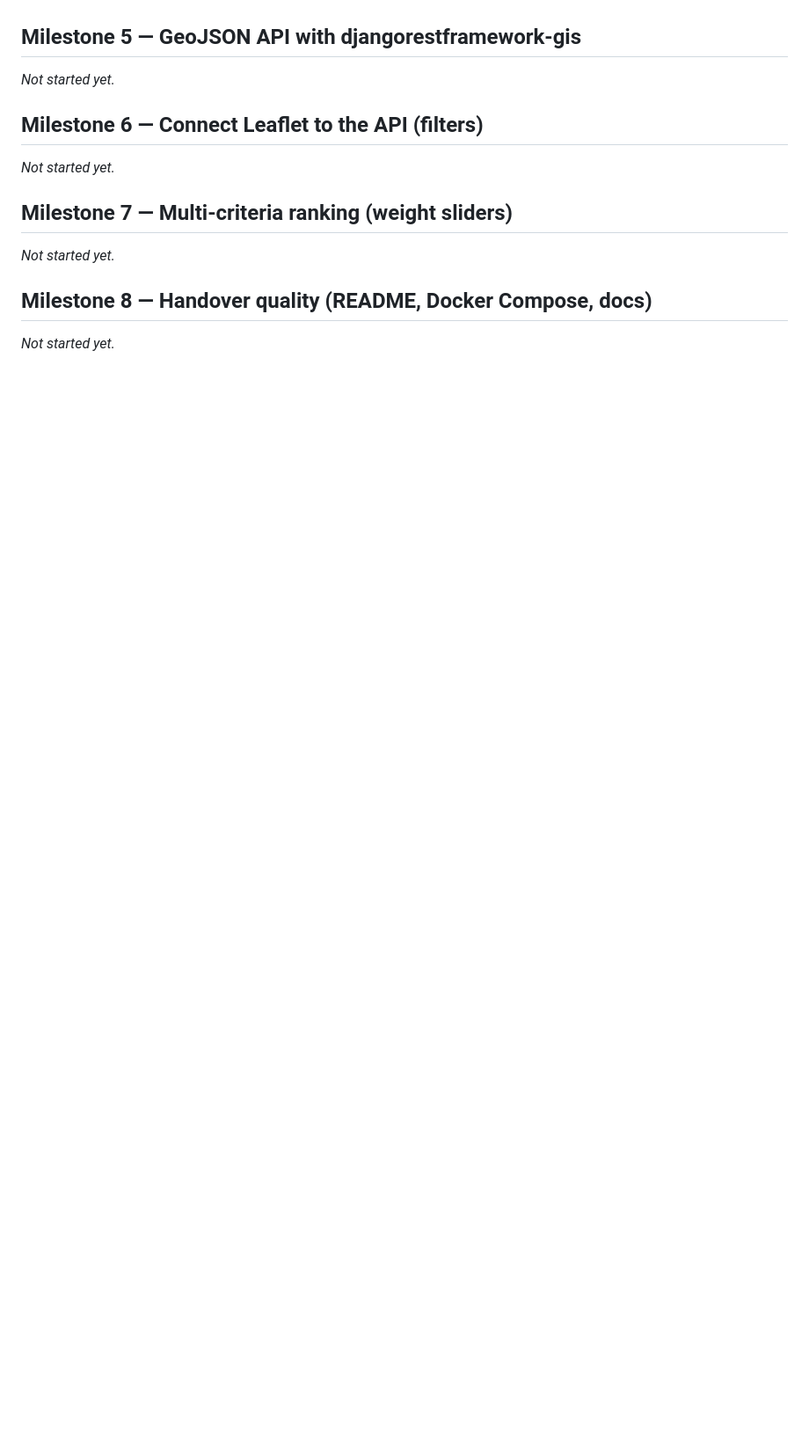
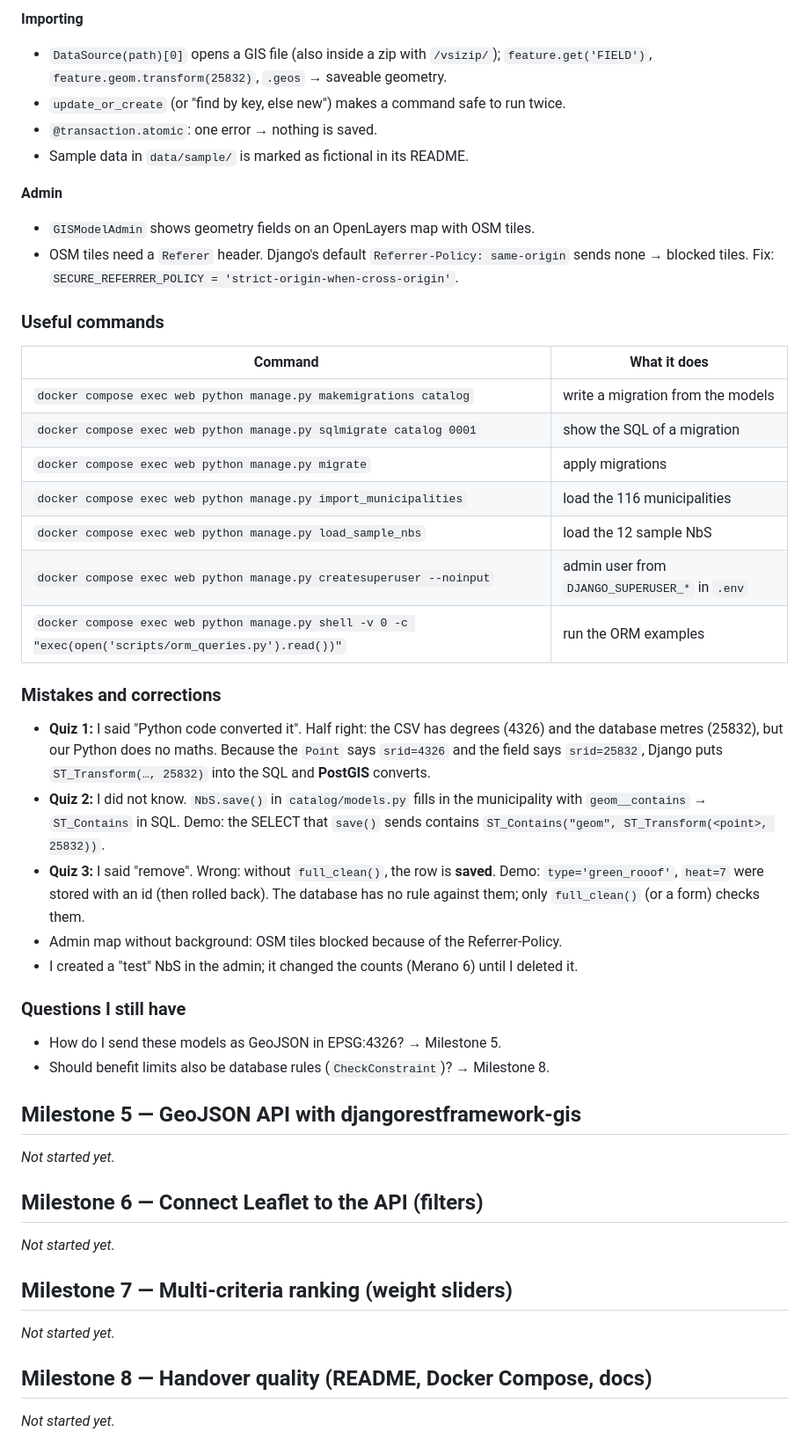
Before and after one commit to alireza-soleiman/nbs-mini-dashboard, a Markdown page: LEARNING.md, the part around one of its changes. Shown at 88% size. Drawn GitHub-style; blank space fills up the shorter version.

Commit message:
Write Milestone 4 learning notes and mark the milestone done
Co-Authored-By: Claude Opus 5.5 <noreply@anthropic.com>

```diff
--- a/LEARNING.md
+++ b/LEARNING.md
@@ -294,3 +347,48 @@ _Not started yet._
+**Importing**
+- `DataSource(path)[0]` opens a GIS file (also inside a zip with `/vsizip/`);
+  `feature.get('FIELD')`, `feature.geom.transform(25832)`, `.geos` → saveable geometry.
+- `update_or_create` (or "find by key, else new") makes a command safe to run twice.
+- `@transaction.atomic`: one error → nothing is saved.
+- Sample data in `data/sample/` is marked as fictional in its README.
+
+**Admin**
+- `GISModelAdmin` shows geometry fields on an OpenLayers map with OSM tiles.
+- OSM tiles need a `Referer` header. Django's default `Referrer-Policy: same-origin`
+  sends none → blocked tiles. Fix: `SECURE_REFERRER_POLICY =
+  'strict-origin-when-cross-origin'`.
+
+### Useful commands
+
+| Command | What it does |
+|---|---|
+| `docker compose exec web python manage.py makemigrations catalog` | write a migration from the models |
+| `docker compose exec web python manage.py sqlmigrate catalog 0001` | show the SQL of a migration |
+| `docker compose exec web python manage.py migrate` | apply migrations |
+| `docker compose exec web python manage.py import_municipalities` | load the 116 municipalities |
+| `docker compose exec web python manage.py load_sample_nbs` | load the 12 sample NbS |
+| `docker compose exec web python manage.py createsuperuser --noinput` | admin user from `DJANGO_SUPERUSER_*` in `.env` |
+| `docker compose exec web python manage.py shell -v 0 -c "exec(open('scripts/orm_queries.py').read())"` | run the ORM examples |
+
+### Mistakes and corrections
+
+- **Quiz 1:** I said "Python code converted it". Half right: the CSV has degrees (4326)
+  and the database metres (25832), but our Python does no maths. Because the `Point`
+  says `srid=4326` and the field says `srid=25832`, Django puts
+  `ST_Transform(…, 25832)` into the SQL and **PostGIS** converts.
+- **Quiz 2:** I did not know. `NbS.save()` in `catalog/models.py` fills in the
+  municipality with `geom__contains` → `ST_Contains` in SQL. Demo: the SELECT that
+  `save()` sends contains `ST_Contains("geom", ST_Transform(<point>, 25832))`.
+- **Quiz 3:** I said "remove". Wrong: without `full_clean()`, the row is **saved**.
+  Demo: `type='green_rooof'`, `heat=7` were stored with an id (then rolled back). The
+  database has no rule against them; only `full_clean()` (or a form) checks them.
+- Admin map without background: OSM tiles blocked because of the Referrer-Policy.
+- I created a "test" NbS in the admin; it changed the counts (Merano 6) until I
+  deleted it.
+
+### Questions I still have
+
+- How do I send these models as GeoJSON in EPSG:4326? → Milestone 5.
+- Should benefit limits also be database rules (`CheckConstraint`)? → Milestone 8.
 
 ## Milestone 5 — GeoJSON API with djangorestframework-gis
 
```
Also changed, not shown: other parts of LEARNING.md (+54 -1 lines), CLAUDE.md (+17 -7 lines).
